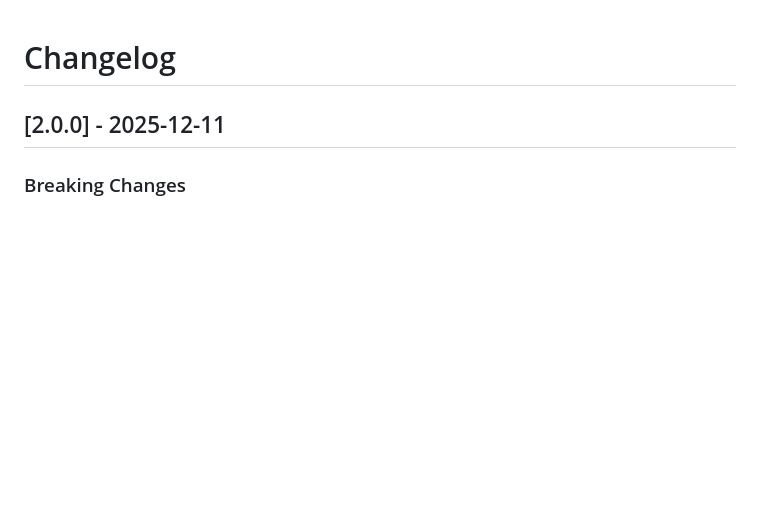
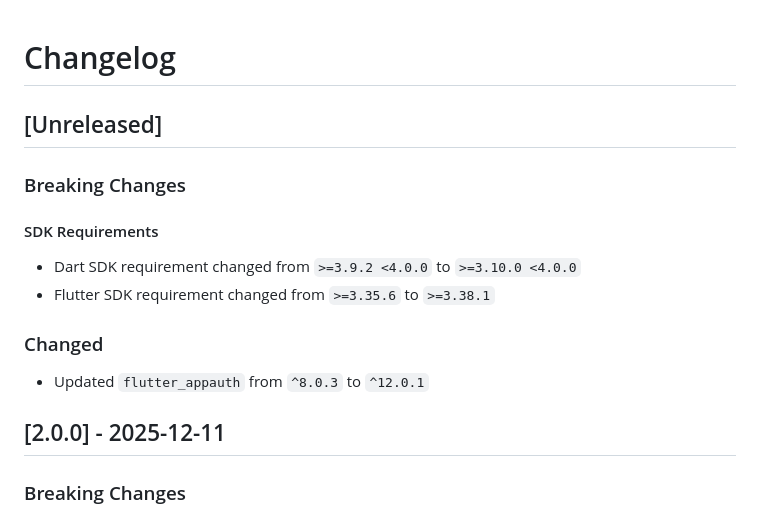
Before and after one commit to kinde-oss/kinde-flutter-sdk, a Markdown page: CHANGELOG.md, the part around the change. Rendered like a GitHub page; blank space fills up the shorter version.

Commit message:
chore: update changelog with new dependency and SDK requirements

```diff
--- a/CHANGELOG.md
+++ b/CHANGELOG.md
@@ -1,4 +1,17 @@
 # Changelog
+
+## [Unreleased]
+
+### Breaking Changes
+
+#### SDK Requirements
+
+- Dart SDK requirement changed from `>=3.9.2 <4.0.0` to `>=3.10.0 <4.0.0`
+- Flutter SDK requirement changed from `>=3.35.6` to `>=3.38.1`
+
+### Changed
+
+- Updated `flutter_appauth` from `^8.0.3` to `^12.0.1`
 
 ## [2.0.0] - 2025-12-11
 
```
